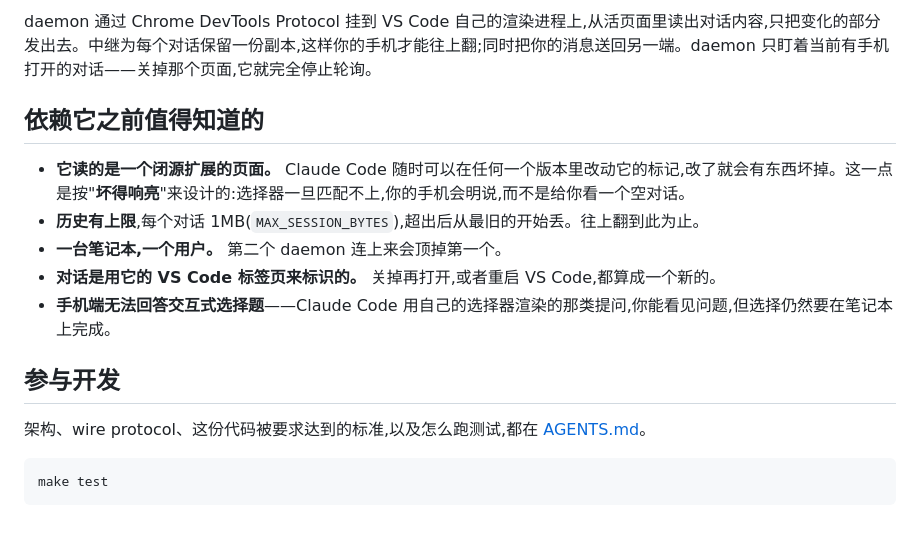
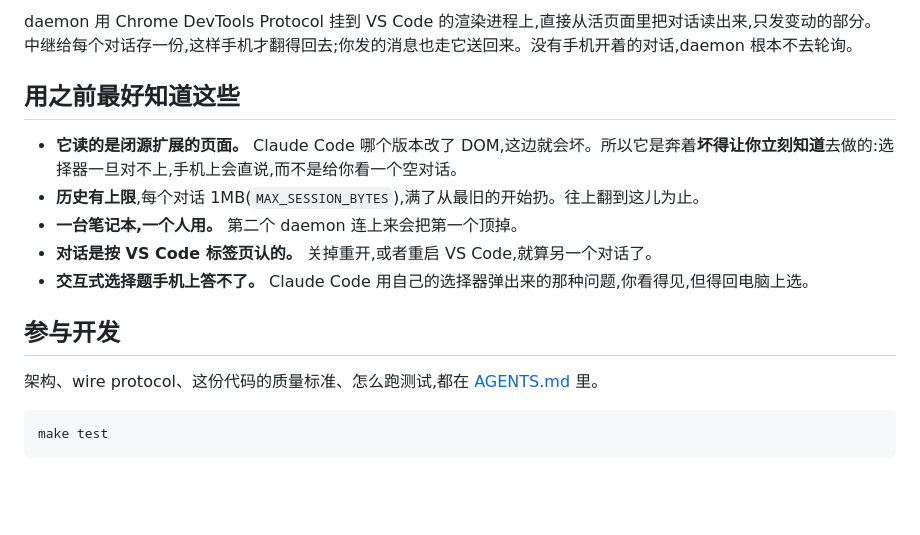
Before and after one commit to FinalTheory/ClaudeAnywhere, a Markdown page: README.zh-CN.md, the part around one of its changes. GitHub-like rendering; blank space fills up the shorter version.

````diff
--- a/README.zh-CN.md
+++ b/README.zh-CN.md
@@ -86,18 +86,18 @@ make client     # 桥接进程
 ```
 
-daemon 通过 Chrome DevTools Protocol 挂到 VS Code 自己的渲染进程上,从活页面里读出对话内容,只把变化的部分发出去。中继为每个对话保留一份副本,这样你的手机才能往上翻;同时把你的消息送回另一端。daemon 只盯着当前有手机打开的对话——关掉那个页面,它就完全停止轮询。
+daemon 用 Chrome DevTools Protocol 挂到 VS Code 的渲染进程上,直接从活页面里把对话读出来,只发变动的部分。中继给每个对话存一份,这样手机才翻得回去;你发的消息也走它送回来。没有手机开着的对话,daemon 根本不去轮询。
 
-## 依赖它之前值得知道的
+## 用之前最好知道这些
 
-- **它读的是一个闭源扩展的页面。** Claude Code 随时可以在任何一个版本里改动它的标记,改了就会有东西坏掉。这一点是按"**坏得响亮**"来设计的:选择器一旦匹配不上,你的手机会明说,而不是给你看一个空对话。
-- **历史有上限**,每个对话 1MB(`MAX_SESSION_BYTES`),超出后从最旧的开始丢。往上翻到此为止。
-- **一台笔记本,一个用户。** 第二个 daemon 连上来会顶掉第一个。
-- **对话是用它的 VS Code 标签页来标识的。** 关掉再打开,或者重启 VS Code,都算成一个新的。
-- **手机端无法回答交互式选择题**——Claude Code 用自己的选择器渲染的那类提问,你能看见问题,但选择仍然要在笔记本上完成。
+- **它读的是闭源扩展的页面。** Claude Code 哪个版本改了 DOM,这边就会坏。所以它是奔着**坏得让你立刻知道**去做的:选择器一旦对不上,手机上会直说,而不是给你看一个空对话。
+- **历史有上限**,每个对话 1MB(`MAX_SESSION_BYTES`),满了从最旧的开始扔。往上翻到这儿为止。
+- **一台笔记本,一个人用。** 第二个 daemon 连上来会把第一个顶掉。
+- **对话是按 VS Code 标签页认的。** 关掉重开,或者重启 VS Code,就算另一个对话了。
+- **交互式选择题手机上答不了。** Claude Code 用自己的选择器弹出来的那种问题,你看得见,但得回电脑上选。
 
 ## 参与开发
 
-架构、wire protocol、这份代码被要求达到的标准,以及怎么跑测试,都在 [AGENTS.md](AGENTS.md)。
+架构、wire protocol、这份代码的质量标准、怎么跑测试,都在 [AGENTS.md](AGENTS.md) 里。
 
 ```bash
 make test
````
Also changed, not shown: other parts of README.zh-CN.md (+30 -30 lines), README.md (+4 -3 lines).
